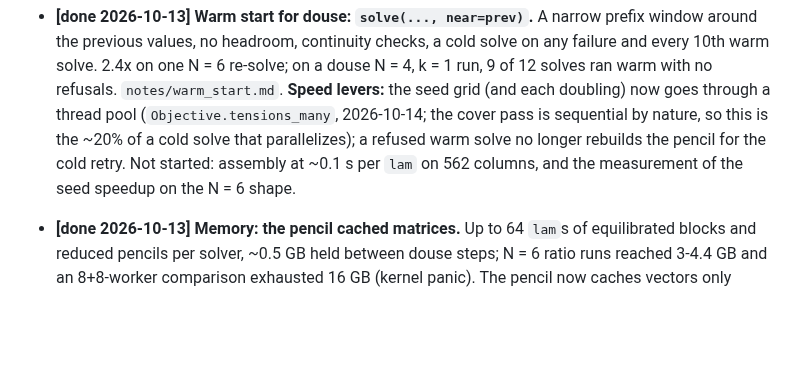
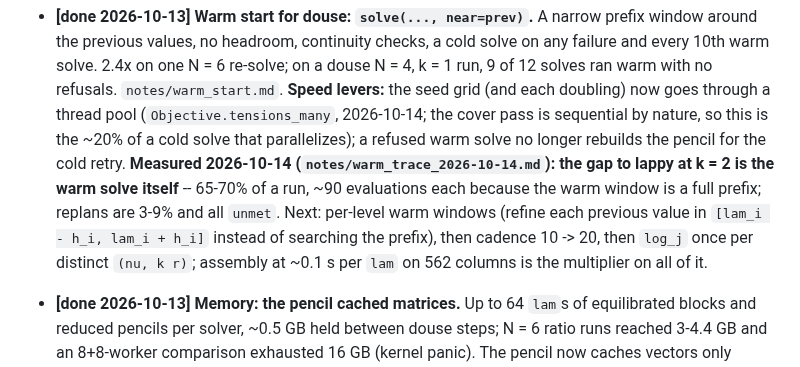
Before and after one commit to hjrrockies/chladni, a Markdown page: TODO.md, the part around the change. GitHub-like rendering; blank space fills up the shorter version.

Commit message:
TODO: the k=2 gap is the warm solve; the levers in order
Co-Authored-By: Claude Fable 5.1 <noreply@anthropic.com>

```diff
--- a/TODO.md
+++ b/TODO.md
@@ -440,8 +440,13 @@ eigenvalue, against 26-27 on rectangles. What it has not settled is below.
   ran warm with no refusals. `notes/warm_start.md`. **Speed levers:** the seed grid (and each doubling) now goes
   through a thread pool (`Objective.tensions_many`, 2026-10-14; the cover pass is sequential by
   nature, so this is the ~20% of a cold solve that parallelizes); a refused warm solve no
-  longer rebuilds the pencil for the cold retry. Not started: assembly at ~0.1 s per `lam` on
-  562 columns, and the measurement of the seed speedup on the N = 6 shape.
+  longer rebuilds the pencil for the cold retry. **Measured 2026-10-14
+  (`notes/warm_trace_2026-10-14.md`): the gap to lappy at k = 2 is the warm solve itself** --
+  65-70% of a run, ~90 evaluations each because the warm window is a full prefix; replans are
+  3-9% and all `unmet`. Next: per-level warm windows (refine each previous value in
+  `[lam_i - h_i, lam_i + h_i]` instead of searching the prefix), then cadence 10 -> 20, then
+  `log_j` once per distinct `(nu, k r)`; assembly at ~0.1 s per `lam` on 562 columns is the
+  multiplier on all of it.
 * **[done 2026-10-13]** **Memory: the pencil cached matrices.** Up to 64 `lam`s of equilibrated
   blocks and reduced pencils per solver, ~0.5 GB held between douse steps; N = 6 ratio runs reached
   3-4.4 GB and an 8+8-worker comparison exhausted 16 GB (kernel panic). The pencil now caches
```
